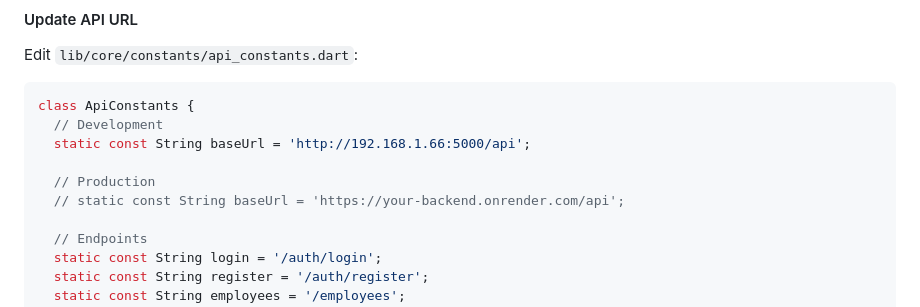
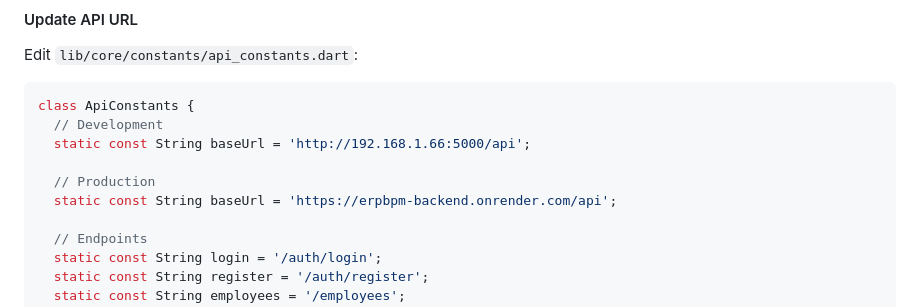
Before and after one commit to aslamrosul/erp-bpm-sarastya, a Markdown page: frontend-mobile/README.md, the part around the change. Drawn GitHub-style.

Commit message:
docs(frontend-mobile): Update production API endpoint configuration

```diff
--- a/frontend-mobile/README.md
+++ b/frontend-mobile/README.md
@@ -128,7 +128,7 @@ class ApiConstants {
   static const String baseUrl = 'http://192.168.1.66:5000/api';
 
   // Production
-  // static const String baseUrl = 'https://your-backend.onrender.com/api';
+  static const String baseUrl = 'https://erpbpm-backend.onrender.com/api';
 
   // Endpoints
   static const String login = '/auth/login';
```
